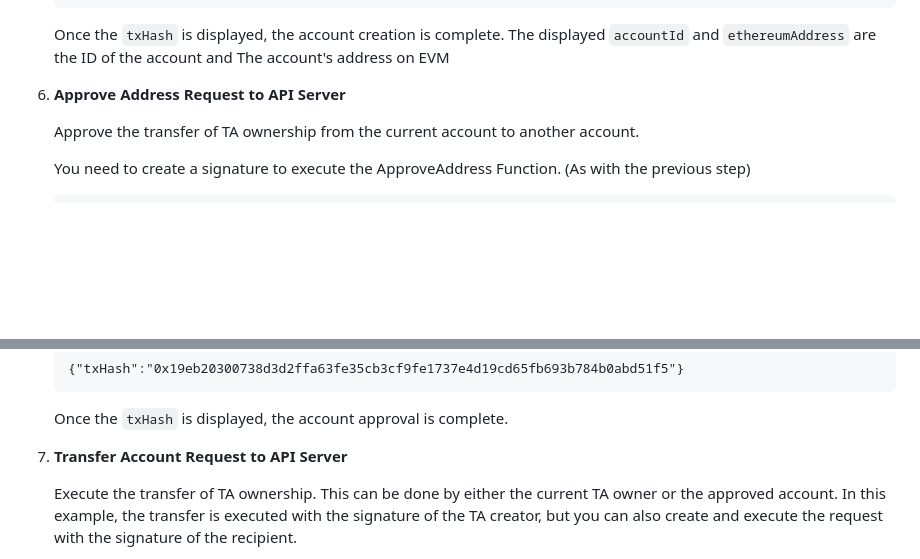
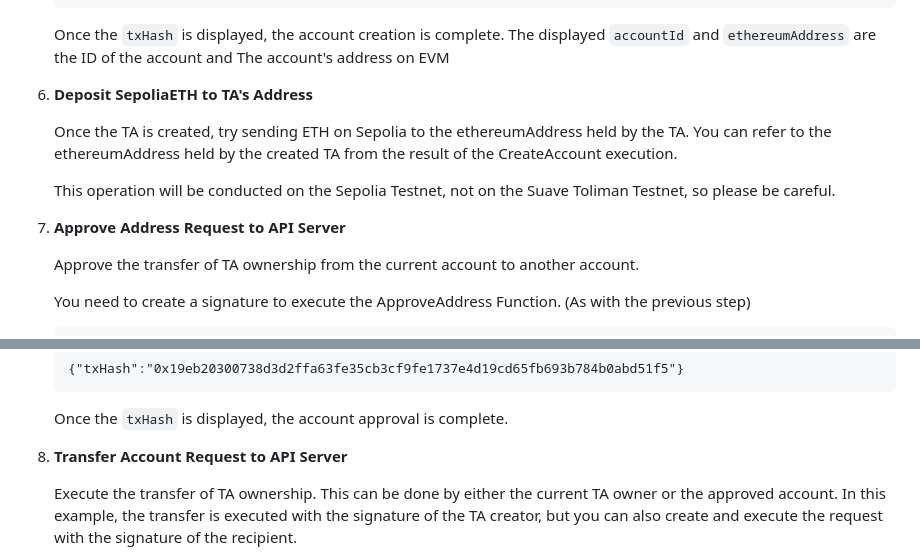
Before and after one commit to mycel-labs/astraeus, a Markdown page: README.md, 2 parts joined by grey strips. Drawn GitHub-style; blank space fills up the shorter version.

Commit message:
update README about Deposit SepoliaETH

```diff
--- a/README.md
+++ b/README.md
@@ -122,7 +122,15 @@ If you do not have these tokens, you can obtain them from the [Toliman Testnet F
 
    Once the `txHash` is displayed, the account creation is complete. The displayed `accountId` and `ethereumAddress` are the ID of the account and The account's address on EVM
 
-6. **Approve Address Request to API Server**
+6. **Deposit SepoliaETH to TA's Address**
+
+   Once the TA is created, try sending ETH on Sepolia to the ethereumAddress held by the TA.
+   You can refer to the ethereumAddress held by the created TA from the result of the CreateAccount execution.
+
+   This operation will be conducted on the Sepolia Testnet, not on the Suave Toliman Testnet, so please be careful.
+
+
+7. **Approve Address Request to API Server**
 
    Approve the transfer of TA ownership from the current account to another account.
 
@@ -194,7 +202,7 @@ If you do not have these tokens, you can obtain them from the [Toliman Testnet F
 
    Once the `txHash` is displayed, the account approval is complete.
 
-7. **Transfer Account Request to API Server**
+8. **Transfer Account Request to API Server**
 
    Execute the transfer of TA ownership. This can be done by either the current TA owner or the approved account.
    In this example, the transfer is executed with the signature of the TA creator, but you can also create and execute the request with the signature of the recipient.
```
